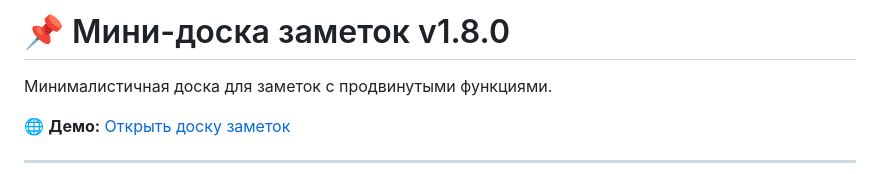
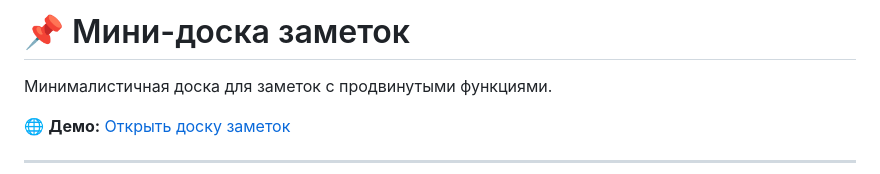
Before and after one commit to yuliapositive/mini-notes-board, a Markdown page: README.md, the part around the change. Rendered like a GitHub page.

```diff
--- a/README.md
+++ b/README.md
@@ -1,4 +1,4 @@
-# 📌 Мини-доска заметок v1.8.0
+# 📌 Мини-доска заметок
 
 Минималистичная доска для заметок с продвинутыми функциями.
 
```
